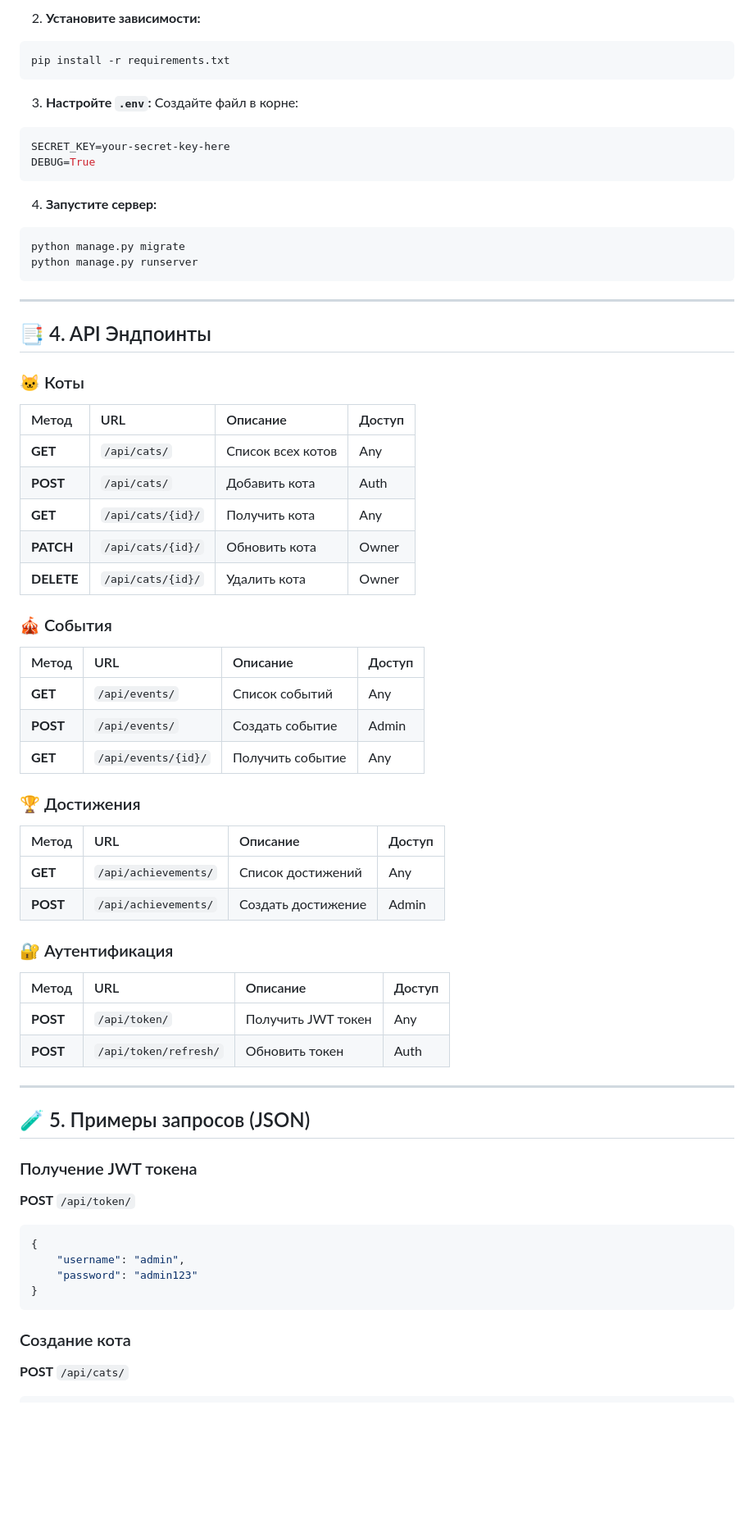
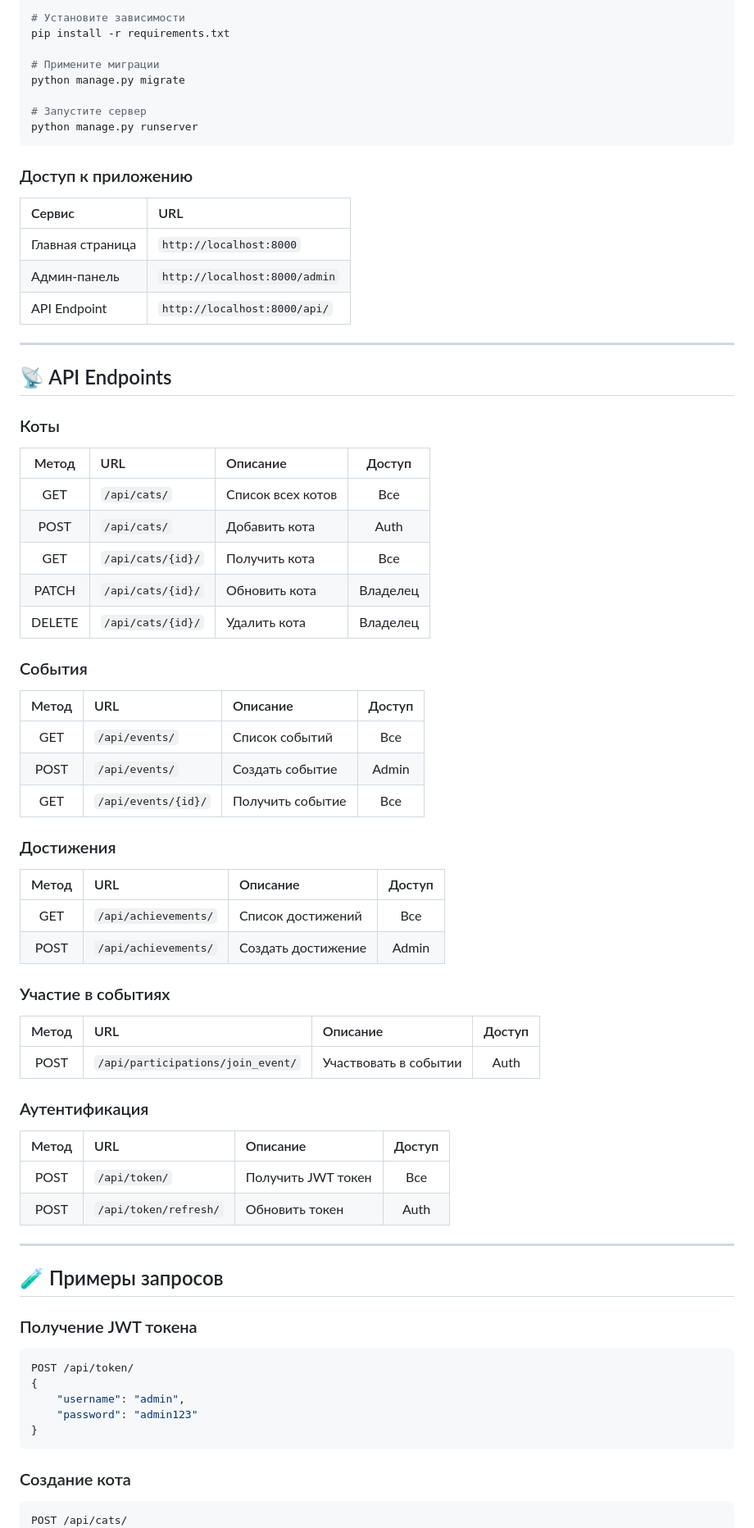
Before and after one commit to BBBounc/Kittygram_Byzaev_Dmitry, a Markdown page: README.md, the part around one of its changes. Shown at 82% size. Drawn GitHub-style; blank space fills up the shorter version.

Commit message:
Initial commit: Kittygram with seasonal events and rating system

````diff
--- a/README.md
+++ b/README.md
@@ -98,60 +72,65 @@ source venv/bin/activate
 
-2. **Установите зависимости:**
-```bash
+# Установите зависимости
 pip install -r requirements.txt
-```
 
-3. **Настройте `.env`:** Создайте файл в корне:
-```env
-SECRET_KEY=your-secret-key-here
-DEBUG=True
-```
+# Примените миграции
+python manage.py migrate
 
-4. **Запустите сервер:**
-```bash
-python manage.py migrate
+# Запустите сервер
 python manage.py runserver
 ```
 
----
-
-## 📑 4. API Эндпоинты
-
-### 🐱 Коты
-| Метод | URL | Описание | Доступ |
-| :--- | :--- | :--- | :--- |
-| **GET** | `/api/cats/` | Список всех котов | Any |
-| **POST** | `/api/cats/` | Добавить кота | Auth |
-| **GET** | `/api/cats/{id}/` | Получить кота | Any |
-| **PATCH** | `/api/cats/{id}/` | Обновить кота | Owner |
-| **DELETE** | `/api/cats/{id}/` | Удалить кота | Owner |
-
-### 🎪 События
-| Метод | URL | Описание | Доступ |
-| :--- | :--- | :--- | :--- |
-| **GET** | `/api/events/` | Список событий | Any |
-| **POST** | `/api/events/` | Создать событие | Admin |
-| **GET** | `/api/events/{id}/` | Получить событие | Any |
-
-### 🏆 Достижения
-| Метод | URL | Описание | Доступ |
-| :--- | :--- | :--- | :--- |
-| **GET** | `/api/achievements/` | Список достижений | Any |
-| **POST** | `/api/achievements/` | Создать достижение | Admin |
-
-### 🔐 Аутентификация
-| Метод | URL | Описание | Доступ |
-| :--- | :--- | :--- | :--- |
-| **POST** | `/api/token/` | Получить JWT токен | Any |
-| **POST** | `/api/token/refresh/` | Обновить токен | Auth |
+### Доступ к приложению
+| Сервис | URL |
+|:---|:---|
+| Главная страница | `http://localhost:8000` |
+| Админ-панель | `http://localhost:8000/admin` |
+| API Endpoint | `http://localhost:8000/api/` |
 
 ---
 
-## 🧪 5. Примеры запросов (JSON)
+## 📡 API Endpoints
+
+### Коты
+| Метод | URL | Описание | Доступ |
+|:---:|:---|:---|:---:|
+| GET | `/api/cats/` | Список всех котов | Все |
+| POST | `/api/cats/` | Добавить кота | Auth |
+| GET | `/api/cats/{id}/` | Получить кота | Все |
+| PATCH | `/api/cats/{id}/` | Обновить кота | Владелец |
+| DELETE | `/api/cats/{id}/` | Удалить кота | Владелец |
+
+### События
+| Метод | URL | Описание | Доступ |
+|:---:|:---|:---|:---:|
+| GET | `/api/events/` | Список событий | Все |
+| POST | `/api/events/` | Создать событие | Admin |
+| GET | `/api/events/{id}/` | Получить событие | Все |
+
+### Достижения
+| Метод | URL | Описание | Доступ |
+|:---:|:---|:---|:---:|
+| GET | `/api/achievements/` | Список достижений | Все |
+| POST | `/api/achievements/` | Создать достижение | Admin |
+
+### Участие в событиях
+| Метод | URL | Описание | Доступ |
+|:---:|:---|:---|:---:|
+| POST | `/api/participations/join_event/` | Участвовать в событии | Auth |
+
+### Аутентификация
+| Метод | URL | Описание | Доступ |
+|:---:|:---|:---|:---:|
+| POST | `/api/token/` | Получить JWT токен | Все |
+| POST | `/api/token/refresh/` | Обновить токен | Auth |
+
+---
+
+## 🧪 Примеры запросов
 
 ### Получение JWT токена
-**POST** `/api/token/`
 ```json
+POST /api/token/
 {
     "username": "admin",
     "password": "admin123"
@@ -159,8 +138,8 @@ python manage.py runserver
 ```
 
 ### Создание кота
-**POST** `/api/cats/`
 ```json
+POST /api/cats/
 {
     "name": "Барсик",
     "color": "Ginger",
````
Also changed, not shown: other parts of README.md (+108 -161 lines).
